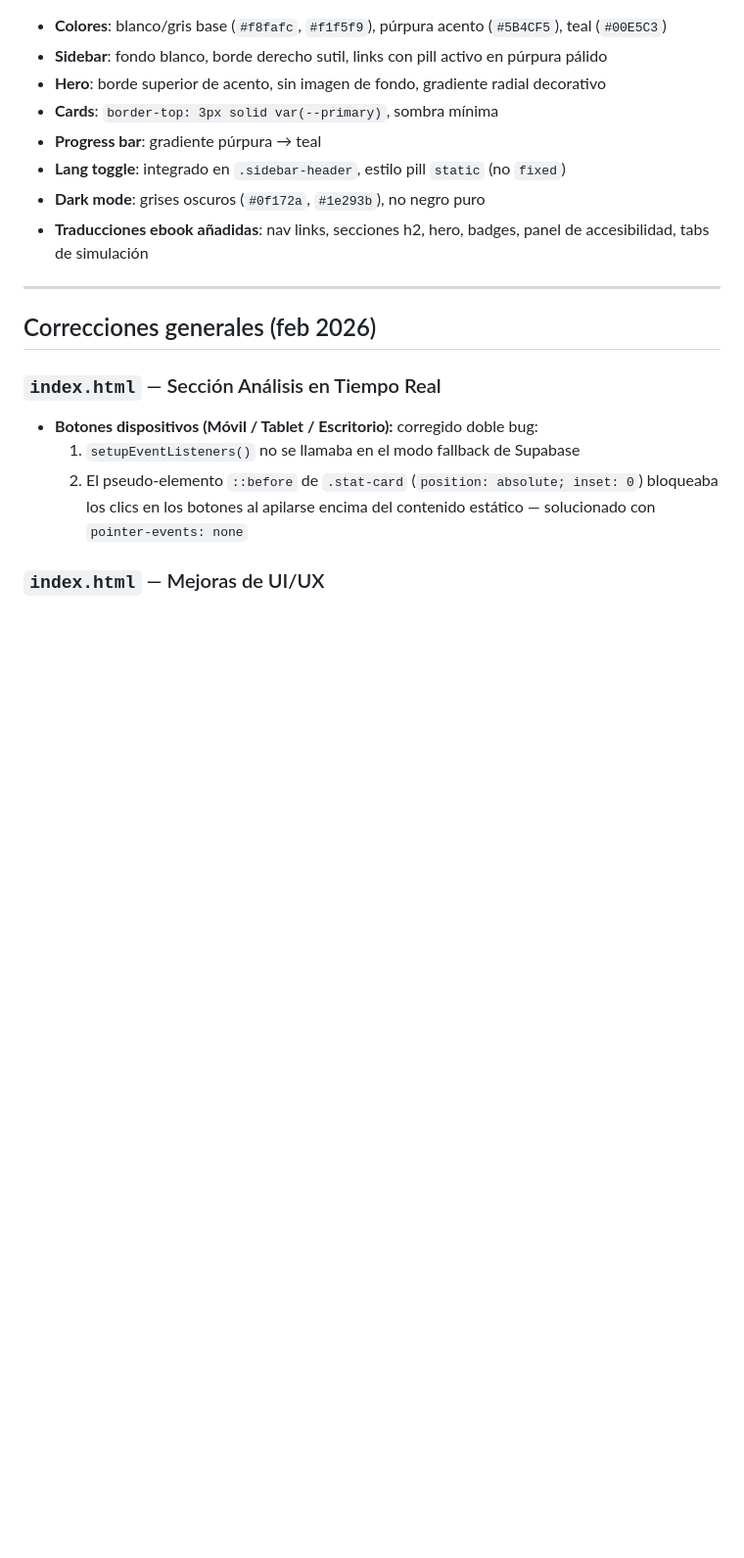
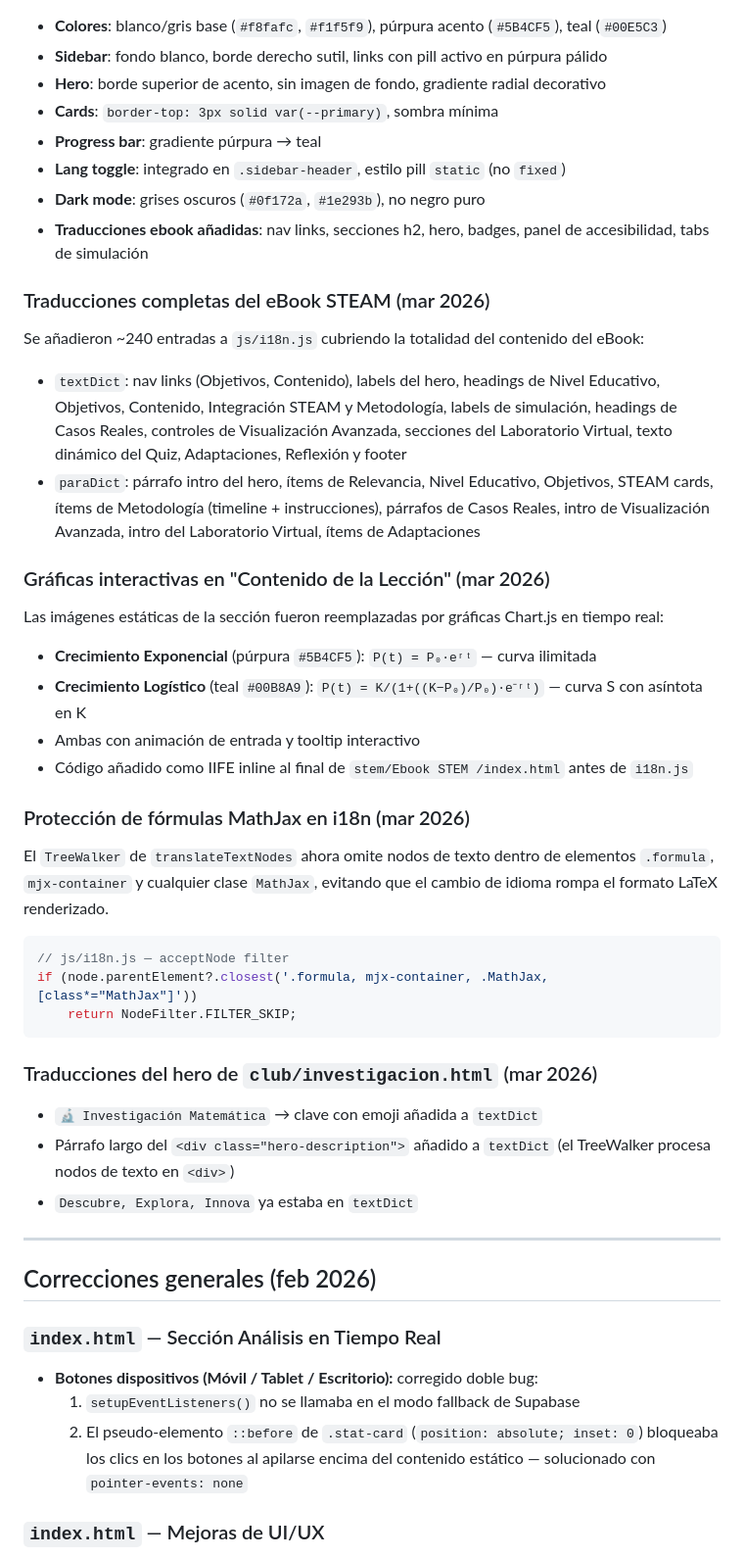
Before and after one commit to JonatanGS777/pagina-matematicas, a Markdown page: README.md, the part around the change. Shown at 98% size. Drawn GitHub-style; blank space fills up the shorter version.

Commit message:
docs: update README with mar 2026 changes (ebook i18n, charts, MathJax fix)

````diff
--- a/README.md
+++ b/README.md
@@ -279,6 +279,38 @@ Rediseño completo de `stem/Ebook STEM /styles.css` con dirección estética **"
 - **Dark mode**: grises oscuros (`#0f172a`, `#1e293b`), no negro puro
 - **Traducciones ebook añadidas**: nav links, secciones h2, hero, badges, panel de accesibilidad, tabs de simulación
 
+### Traducciones completas del eBook STEAM (mar 2026)
+
+Se añadieron ~240 entradas a `js/i18n.js` cubriendo la totalidad del contenido del eBook:
+
+- `textDict`: nav links (Objetivos, Contenido), labels del hero, headings de Nivel Educativo, Objetivos, Contenido, Integración STEAM y Metodología, labels de simulación, headings de Casos Reales, controles de Visualización Avanzada, secciones del Laboratorio Virtual, texto dinámico del Quiz, Adaptaciones, Reflexión y footer
+- `paraDict`: párrafo intro del hero, ítems de Relevancia, Nivel Educativo, Objetivos, STEAM cards, ítems de Metodología (timeline + instrucciones), párrafos de Casos Reales, intro de Visualización Avanzada, intro del Laboratorio Virtual, ítems de Adaptaciones
+
+### Gráficas interactivas en "Contenido de la Lección" (mar 2026)
+
+Las imágenes estáticas de la sección fueron reemplazadas por gráficas Chart.js en tiempo real:
+
+- **Crecimiento Exponencial** (púrpura `#5B4CF5`): `P(t) = P₀·eʳᵗ` — curva ilimitada
+- **Crecimiento Logístico** (teal `#00B8A9`): `P(t) = K/(1+((K−P₀)/P₀)·e⁻ʳᵗ)` — curva S con asíntota en K
+- Ambas con animación de entrada y tooltip interactivo
+- Código añadido como IIFE inline al final de `stem/Ebook STEM /index.html` antes de `i18n.js`
+
+### Protección de fórmulas MathJax en i18n (mar 2026)
+
+El `TreeWalker` de `translateTextNodes` ahora omite nodos de texto dentro de elementos `.formula`, `mjx-container` y cualquier clase `MathJax`, evitando que el cambio de idioma rompa el formato LaTeX renderizado.
+
+```javascript
+// js/i18n.js — acceptNode filter
+if (node.parentElement?.closest('.formula, mjx-container, .MathJax, [class*="MathJax"]'))
+    return NodeFilter.FILTER_SKIP;
+```
+
+### Traducciones del hero de `club/investigacion.html` (mar 2026)
+
+- `🔬 Investigación Matemática` → clave con emoji añadida a `textDict`
+- Párrafo largo del `<div class="hero-description">` añadido a `textDict` (el TreeWalker procesa nodos de texto en `<div>`)
+- `Descubre, Explora, Innova` ya estaba en `textDict`
+
 ---
 
 ## Correcciones generales (feb 2026)
````
